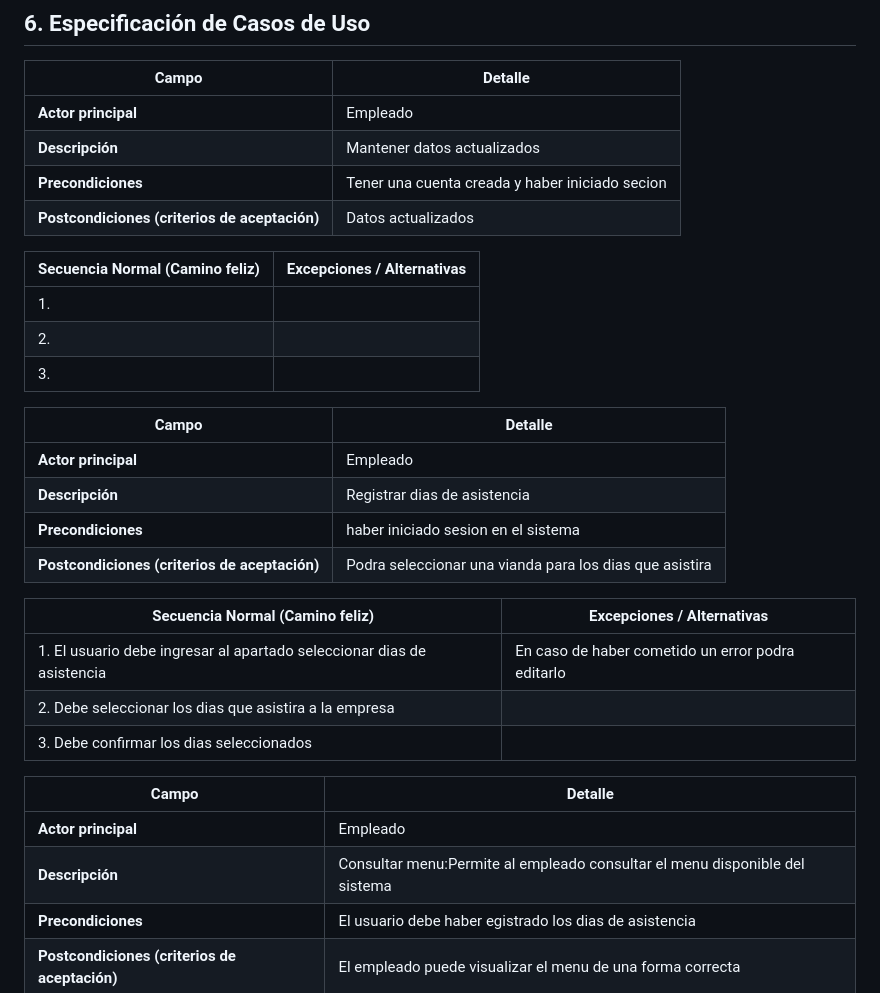
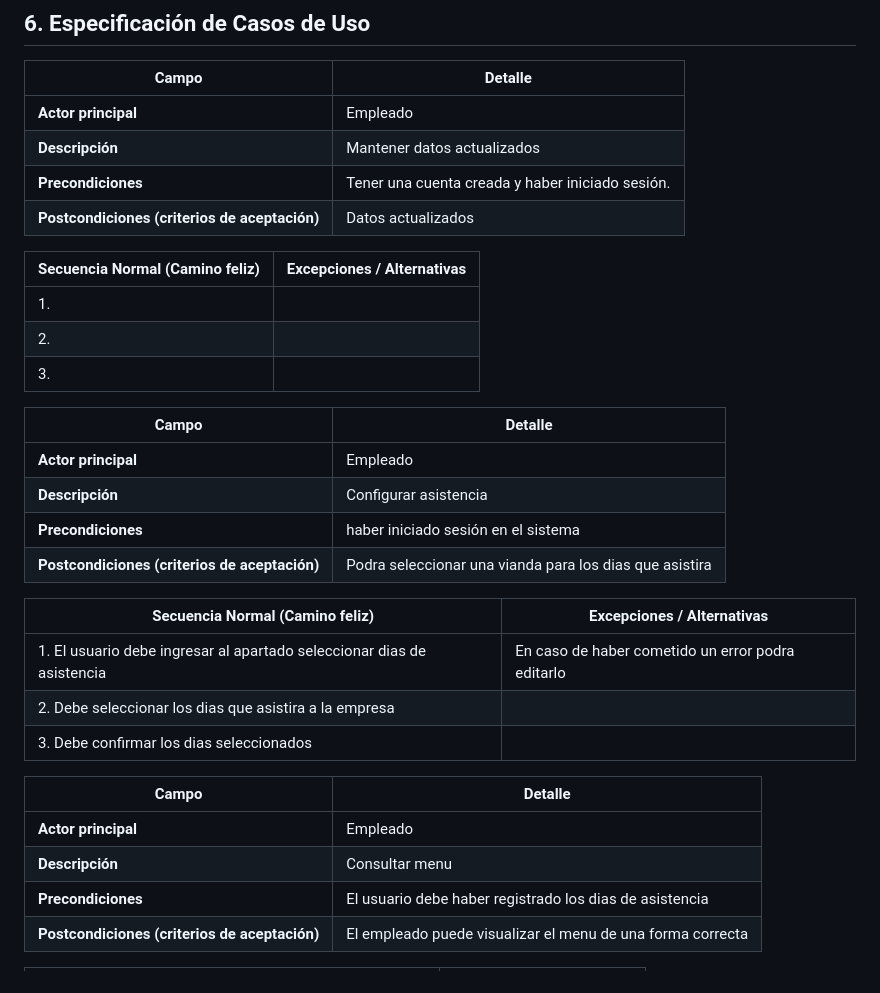
Before and after one commit to devfernandez02-svg/PP1-2026-grupo2, a Markdown page: docs/entrega-1-analisis.md, the part around the change. GitHub-like rendering.

Commit message:
juani cambios

```diff
--- a/docs/entrega-1-analisis.md
+++ b/docs/entrega-1-analisis.md
@@ -79,7 +79,7 @@
 |--|--|
 | **Actor principal** | Empleado |
 | **Descripción** | Mantener datos actualizados |
-| **Precondiciones** | Tener una cuenta creada y haber iniciado secion |
+| **Precondiciones** | Tener una cuenta creada y haber iniciado sesión. |
 | **Postcondiciones (criterios de aceptación)** | Datos actualizados |
 
 | Secuencia Normal (Camino feliz) | Excepciones / Alternativas |
@@ -91,8 +91,8 @@
 | Campo | Detalle |
 |---|---|
 | **Actor principal** | Empleado |
-| **Descripción** | Registrar dias de asistencia |
-| **Precondiciones** | haber iniciado sesion en el sistema |
+| **Descripción** | Configurar asistencia |
+| **Precondiciones** | haber iniciado sesión en el sistema |
 | **Postcondiciones (criterios de aceptación)** | Podra seleccionar una vianda para los dias que asistira |
 
 | Secuencia Normal (Camino feliz) | Excepciones / Alternativas |
@@ -105,8 +105,8 @@
 | Campo | Detalle |
 |--|--|
 | **Actor principal** | Empleado |
-| **Descripción** |Consultar menu:Permite al empleado consultar el menu disponible del sistema |
-| **Precondiciones** | El usuario debe haber egistrado los dias de asistencia |
+| **Descripción** |Consultar menu|
+| **Precondiciones** | El usuario debe haber registrado los dias de asistencia |
 | **Postcondiciones (criterios de aceptación)** | El empleado puede visualizar el menu de una forma correcta |
 
 | Secuencia Normal (Camino feliz) | Excepciones / Alternativas |
```
